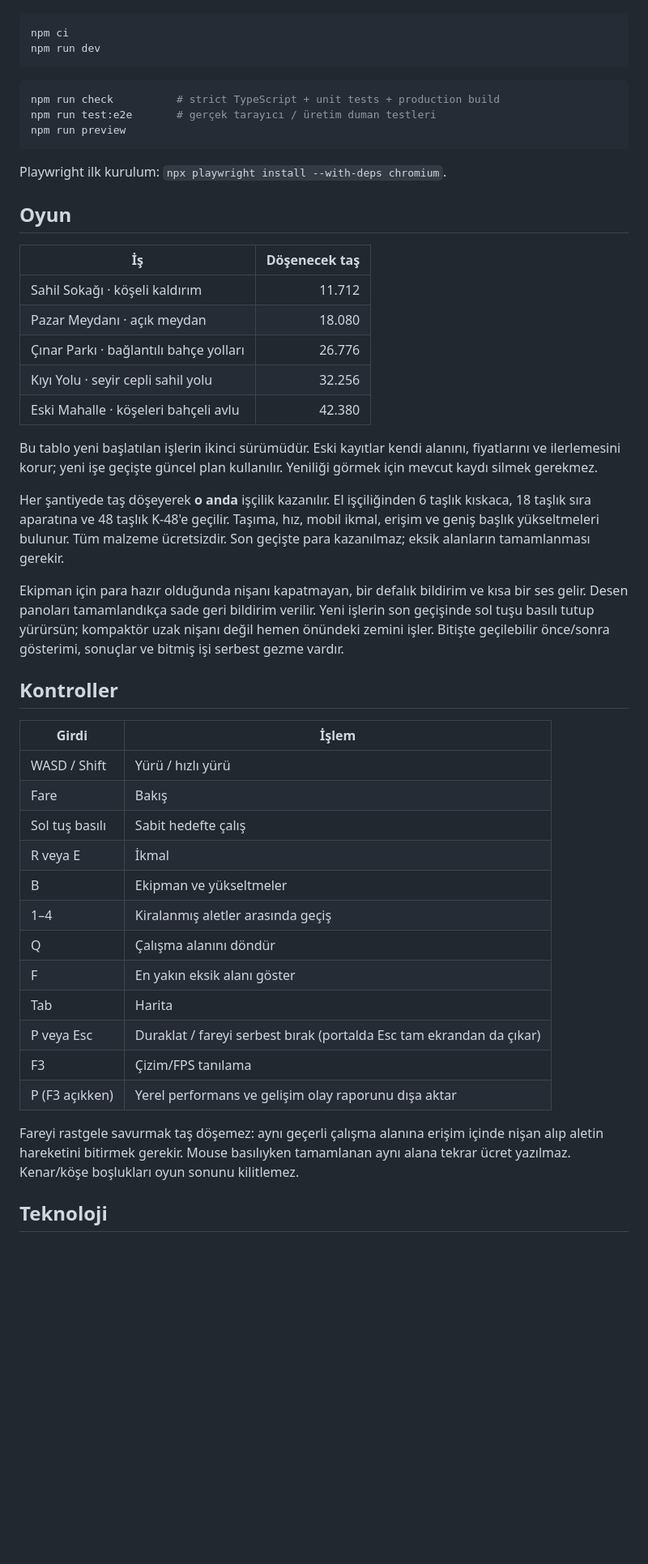
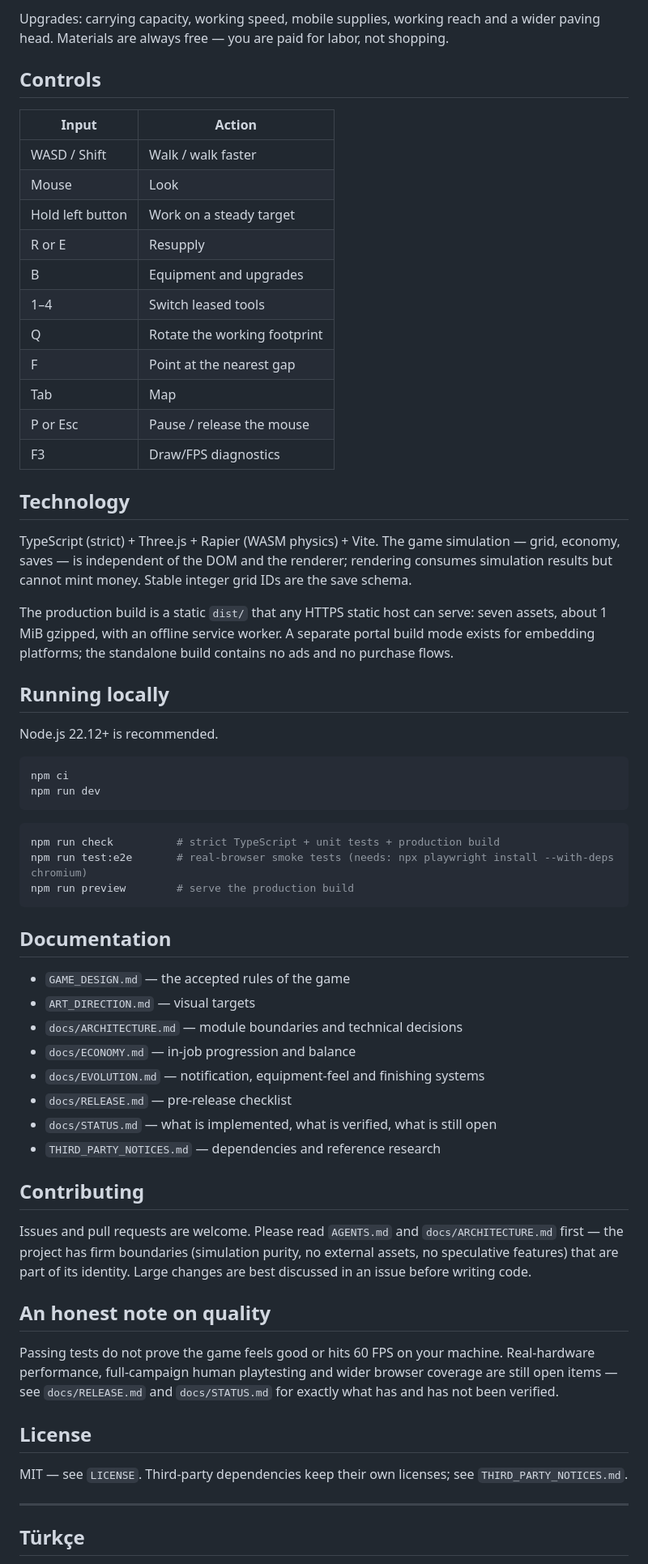
Before and after one commit to oguzhankayan/kaldirim-game, a Markdown page: README.md, the part around one of its changes. Shown at 81% size. Drawn GitHub-style; blank space fills up the shorter version.

````diff
--- a/README.md
+++ b/README.md
@@ -10,3 +48,30 @@ Node.js 22.12+ önerilir.
+Upgrades: carrying capacity, working speed, mobile supplies, working reach and a wider paving head. Materials are always free — you are paid for labor, not shopping.
+
+## Controls
+
+| Input | Action |
+|---|---|
+| WASD / Shift | Walk / walk faster |
+| Mouse | Look |
+| Hold left button | Work on a steady target |
+| R or E | Resupply |
+| B | Equipment and upgrades |
+| 1–4 | Switch leased tools |
+| Q | Rotate the working footprint |
+| F | Point at the nearest gap |
+| Tab | Map |
+| P or Esc | Pause / release the mouse |
+| F3 | Draw/FPS diagnostics |
+
+## Technology
+
+TypeScript (strict) + Three.js + Rapier (WASM physics) + Vite. The game simulation — grid, economy, saves — is independent of the DOM and the renderer; rendering consumes simulation results but cannot mint money. Stable integer grid IDs are the save schema.
+
+The production build is a static `dist/` that any HTTPS static host can serve: seven assets, about 1 MiB gzipped, with an offline service worker. A separate portal build mode exists for embedding platforms; the standalone build contains no ads and no purchase flows.
+
+## Running locally
+
+Node.js 22.12+ is recommended.
 
 ```bash
 npm ci
@@ -15,46 +80,34 @@ npm run dev
 
 ```bash
 npm run check          # strict TypeScript + unit tests + production build
-npm run test:e2e       # gerçek tarayıcı / üretim duman testleri
-npm run preview
+npm run test:e2e       # real-browser smoke tests (needs: npx playwright install --with-deps chromium)
+npm run preview        # serve the production build
 ```
 
-Playwright ilk kurulum: `npx playwright install --with-deps chromium`.
+## Documentation
 
-## Oyun
+- `GAME_DESIGN.md` — the accepted rules of the game
+- `ART_DIRECTION.md` — visual targets
+- `docs/ARCHITECTURE.md` — module boundaries and technical decisions
+- `docs/ECONOMY.md` — in-job progression and balance
+- `docs/EVOLUTION.md` — notification, equipment-feel and finishing systems
+- `docs/RELEASE.md` — pre-release checklist
+- `docs/STATUS.md` — what is implemented, what is verified, what is still open
+- `THIRD_PARTY_NOTICES.md` — dependencies and reference research
 
-| İş | Döşenecek taş |
-|---|---:|
-| Sahil Sokağı · köşeli kaldırım | 11.712 |
-| Pazar Meydanı · açık meydan | 18.080 |
-| Çınar Parkı · bağlantılı bahçe yolları | 26.776 |
-| Kıyı Yolu · seyir cepli sahil yolu | 32.256 |
-| Eski Mahalle · köşeleri bahçeli avlu | 42.380 |
+## Contributing
 
-Bu tablo yeni başlatılan işlerin ikinci sürümüdür. Eski kayıtlar kendi alanını, fiyatlarını ve ilerlemesini korur; yeni işe geçişte güncel plan kullanılır. Yeniliği görmek için mevcut kaydı silmek gerekmez.
+Issues and pull requests are welcome. Please read `AGENTS.md` and `docs/ARCHITECTURE.md` first — the project has firm boundaries (simulation purity, no external assets, no speculative features) that are part of its identity. Large changes are best discussed in an issue before writing code.
 
-Her şantiyede taş döşeyerek **o anda** işçilik kazanılır. El işçiliğinden 6 taşlık kıskaca, 18 taşlık sıra aparatına ve 48 taşlık K-48'e geçilir. Taşıma, hız, mobil ikmal, erişim ve geniş başlık yükseltmeleri bulunur. Tüm malzeme ücretsizdir. Son geçişte para kazanılmaz; eksik alanların tamamlanması gerekir.
+## An honest note on quality
 
-Ekipman için para hazır olduğunda nişanı kapatmayan, bir defalık bildirim ve kısa bir ses gelir. Desen panoları tamamlandıkça sade geri bildirim verilir. Yeni işlerin son geçişinde sol tuşu basılı tutup yürürsün; kompaktör uzak nişanı değil hemen önündeki zemini işler. Bitişte geçilebilir önce/sonra gösterimi, sonuçlar ve bitmiş işi serbest gezme vardır.
+Passing tests do not prove the game feels good or hits 60 FPS on your machine. Real-hardware performance, full-campaign human playtesting and wider browser coverage are still open items — see `docs/RELEASE.md` and `docs/STATUS.md` for exactly what has and has not been verified.
 
-## Kontroller
+## License
 
-| Girdi | İşlem |
-|---|---|
-| WASD / Shift | Yürü / hızlı yürü |
-| Fare | Bakış |
-| Sol tuş basılı | Sabit hedefte çalış |
-| R veya E | İkmal |
-| B | Ekipman ve yükseltmeler |
-| 1–4 | Kiralanmış aletler arasında geçiş |
-| Q | Çalışma alanını döndür |
-| F | En yakın eksik alanı göster |
-| Tab | Harita |
-| P veya Esc | Duraklat / fareyi serbest bırak (portalda Esc tam ekrandan da çıkar) |
-| F3 | Çizim/FPS tanılama |
-| P (F3 açıkken) | Yerel performans ve gelişim olay raporunu dışa aktar |
+MIT — see `LICENSE`. Third-party dependencies keep their own licenses; see `THIRD_PARTY_NOTICES.md`.
 
-Fareyi rastgele savurmak taş döşemez: aynı geçerli çalışma alanına erişim içinde nişan alıp aletin hareketini bitirmek gerekir. Mouse basılıyken tamamlanan aynı alana tekrar ücret yazılmaz. Kenar/köşe boşlukları oyun sonunu kilitlemez.
+---
 
-## Teknoloji
+## Türkçe
 
````
Also changed, not shown: other parts of README.md (+53 -22 lines), docs/screenshots/first-person-paving.jpg (added), docs/screenshots/placement-preview.jpg (added), docs/screenshots/site-overview.jpg (added).
